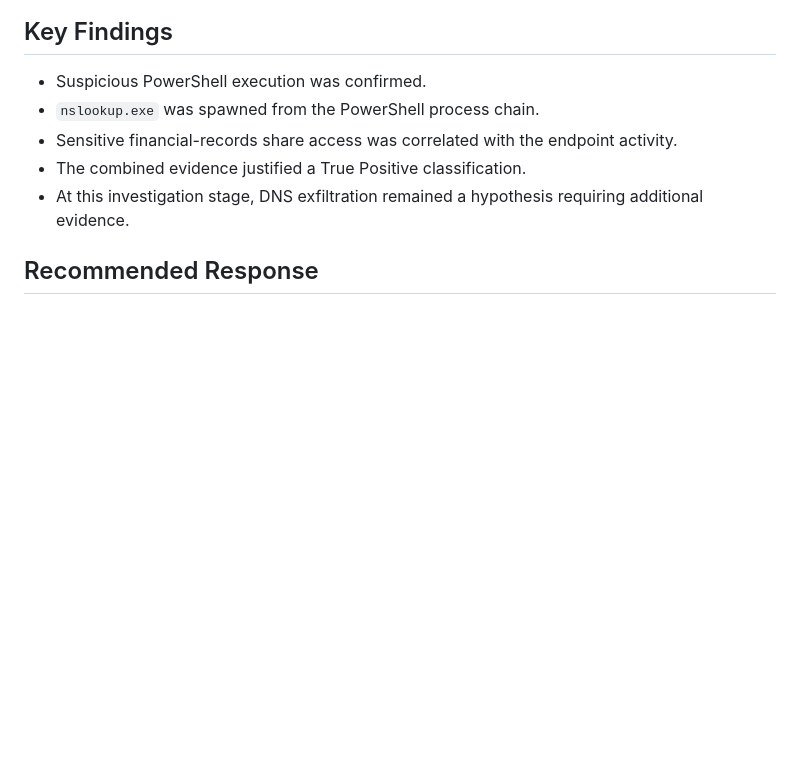
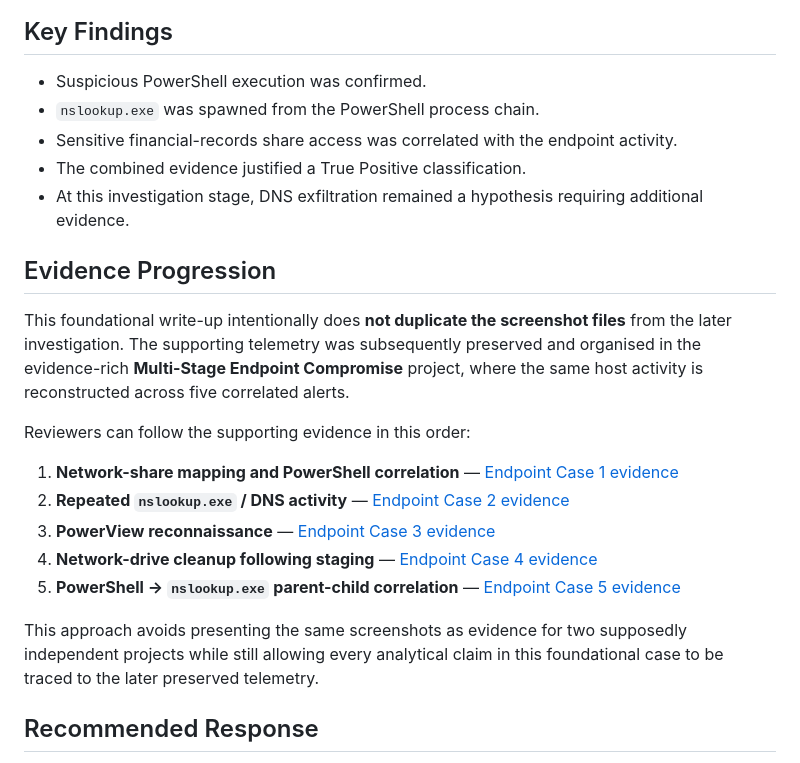
Before and after one commit to odogwu-source/odogwu-source.github.io, a Markdown page: SOC-Portfolio/01-PowerShell-Network-Share-Investigation/README.md, the part around the change. GitHub-like rendering; blank space fills up the shorter version.

Commit message:
Add evidence progression to foundational SOC case

```diff
--- a/SOC-Portfolio/01-PowerShell-Network-Share-Investigation/README.md
+++ b/SOC-Portfolio/01-PowerShell-Network-Share-Investigation/README.md
@@ -73,6 +73,20 @@ The evidence supported suspicious activity involving a sensitive network share a
 - The combined evidence justified a True Positive classification.
 - At this investigation stage, DNS exfiltration remained a hypothesis requiring additional evidence.
 
+## Evidence Progression
+
+This foundational write-up intentionally does **not duplicate the screenshot files** from the later investigation. The supporting telemetry was subsequently preserved and organised in the evidence-rich **Multi-Stage Endpoint Compromise** project, where the same host activity is reconstructed across five correlated alerts.
+
+Reviewers can follow the supporting evidence in this order:
+
+1. **Network-share mapping and PowerShell correlation** — [Endpoint Case 1 evidence](../02-Multi-Stage-Endpoint-Compromise/#endpoint-case-1--network-drive-mapping--suspicious-data-staging)
+2. **Repeated `nslookup.exe` / DNS activity** — [Endpoint Case 2 evidence](../02-Multi-Stage-Endpoint-Compromise/#endpoint-case-2--repeated-nslookup--suspected-dns-exfiltration)
+3. **PowerView reconnaissance** — [Endpoint Case 3 evidence](../02-Multi-Stage-Endpoint-Compromise/#endpoint-case-3--powerview-powershell-reconnaissance)
+4. **Network-drive cleanup following staging** — [Endpoint Case 4 evidence](../02-Multi-Stage-Endpoint-Compromise/#endpoint-case-4--network-drive-disconnection-following-data-staging)
+5. **PowerShell → `nslookup.exe` parent-child correlation** — [Endpoint Case 5 evidence](../02-Multi-Stage-Endpoint-Compromise/#endpoint-case-5--suspicious-parent-child--dns-exfiltration-activity)
+
+This approach avoids presenting the same screenshots as evidence for two supposedly independent projects while still allowing every analytical claim in this foundational case to be traced to the later preserved telemetry.
+
 ## Recommended Response
 
 - Isolate or contain the endpoint if activity is ongoing or meets the organisation's containment threshold.
```
